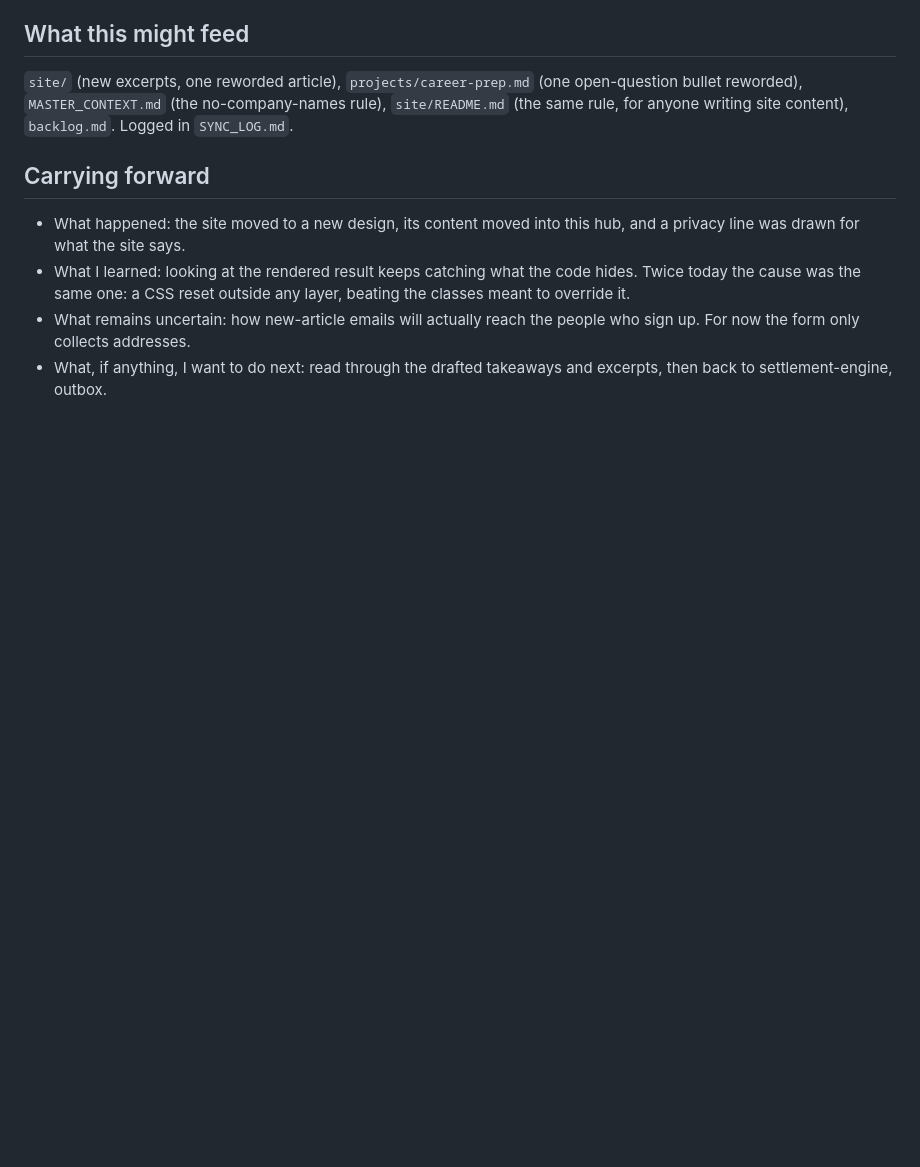
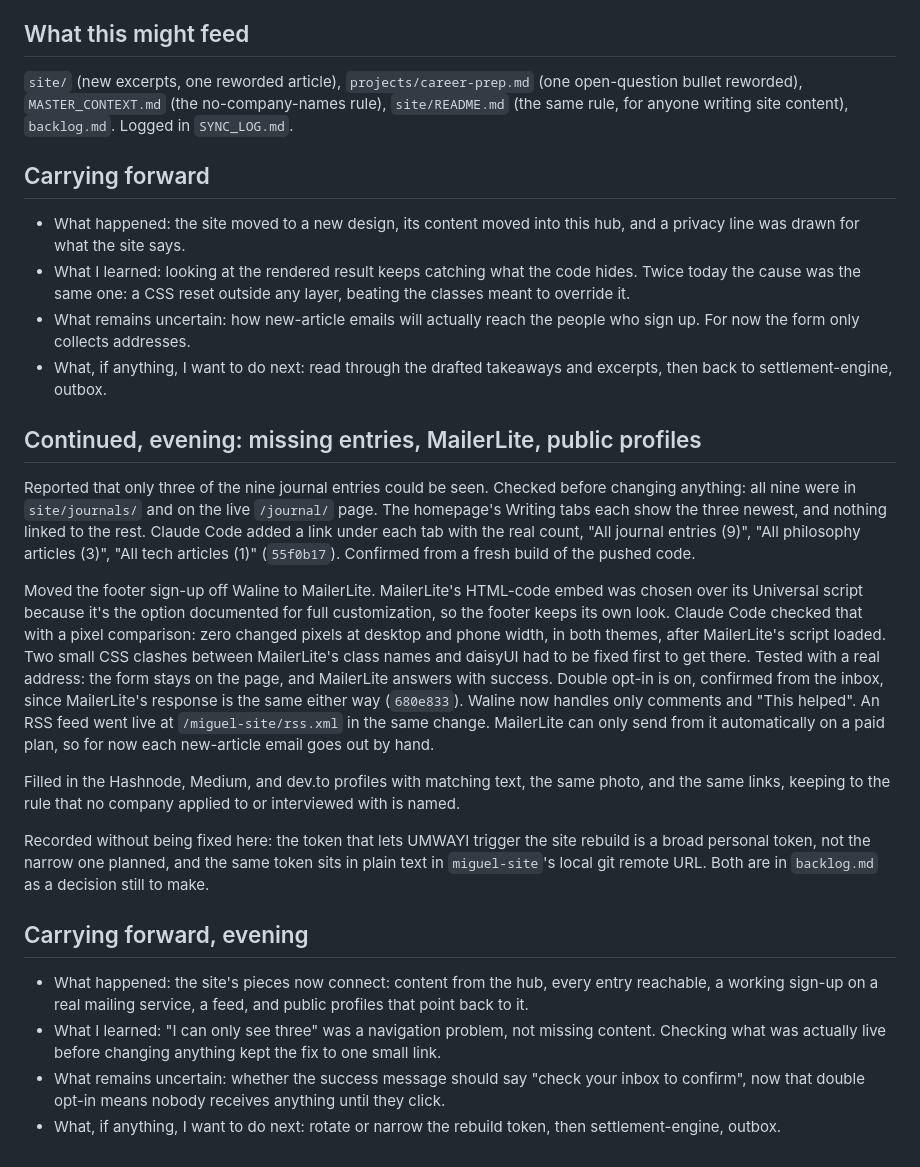
Before and after one commit to Miguel-Shinyenyi/UMWAYI, a Markdown page: journal/entries/2026-09-23.md, the part around the change. GitHub-like rendering; blank space fills up the shorter version.

```diff
--- a/journal/entries/2026-09-23.md
+++ b/journal/entries/2026-09-23.md
@@ -69,3 +69,45 @@ rule, for anyone writing site content), `backlog.md`. Logged in `SYNC_LOG.md`.
   For now the form only collects addresses.
 - What, if anything, I want to do next: read through the drafted takeaways and excerpts, then
   back to settlement-engine, outbox.
+
+## Continued, evening: missing entries, MailerLite, public profiles
+
+Reported that only three of the nine journal entries could be seen. Checked before changing
+anything: all nine were in `site/journals/` and on the live `/journal/` page. The homepage's
+Writing tabs each show the three newest, and nothing linked to the rest. Claude Code added
+a link under each tab with the real count, "All journal entries (9)", "All philosophy
+articles (3)", "All tech articles (1)" (`55f0b17`). Confirmed from a fresh build of the
+pushed code.
+
+Moved the footer sign-up off Waline to MailerLite. MailerLite's HTML-code embed was chosen
+over its Universal script because it's the option documented for full customization, so
+the footer keeps its own look. Claude Code checked that with a pixel comparison: zero
+changed pixels at desktop and phone width, in both themes, after MailerLite's script
+loaded. Two small CSS clashes between MailerLite's class names and daisyUI had to be fixed
+first to get there. Tested with a real address: the form stays on the page, and MailerLite
+answers with success. Double opt-in is on, confirmed from the inbox, since MailerLite's
+response is the same either way (`680e833`). Waline now handles only comments and "This
+helped". An RSS feed went live at `/miguel-site/rss.xml` in the same change. MailerLite
+can only send from it automatically on a paid plan, so for now each new-article email goes
+out by hand.
+
+Filled in the Hashnode, Medium, and dev.to profiles with matching text, the same photo,
+and the same links, keeping to the rule that no company applied to or interviewed with is
+named.
+
+Recorded without being fixed here: the token that lets UMWAYI trigger the site rebuild is
+a broad personal token, not the narrow one planned, and the same token sits in plain text
+in `miguel-site`'s local git remote URL. Both are in `backlog.md` as a decision still to
+make.
+
+## Carrying forward, evening
+
+- What happened: the site's pieces now connect: content from the hub, every entry
+  reachable, a working sign-up on a real mailing service, a feed, and public profiles that
+  point back to it.
+- What I learned: "I can only see three" was a navigation problem, not missing content.
+  Checking what was actually live before changing anything kept the fix to one small link.
+- What remains uncertain: whether the success message should say "check your inbox to
+  confirm", now that double opt-in means nobody receives anything until they click.
+- What, if anything, I want to do next: rotate or narrow the rebuild token, then
+  settlement-engine, outbox.
```
Also changed, not shown: SYNC_LOG.md (+14 -0 lines), backlog.md (+10 -5 lines).
